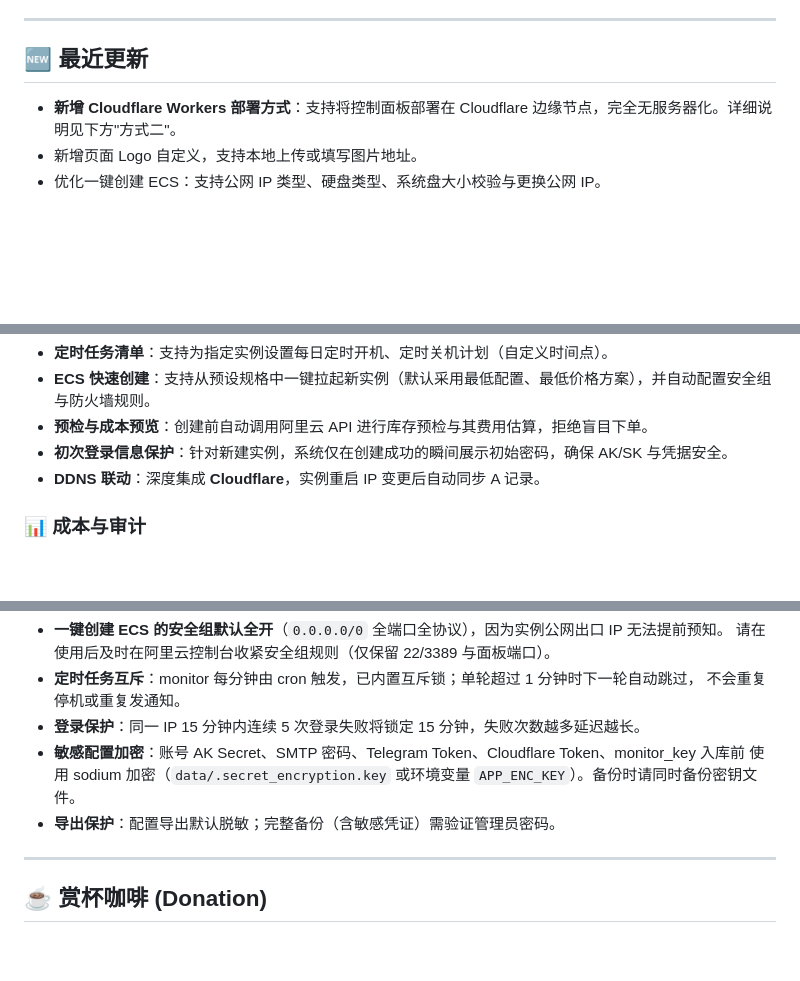
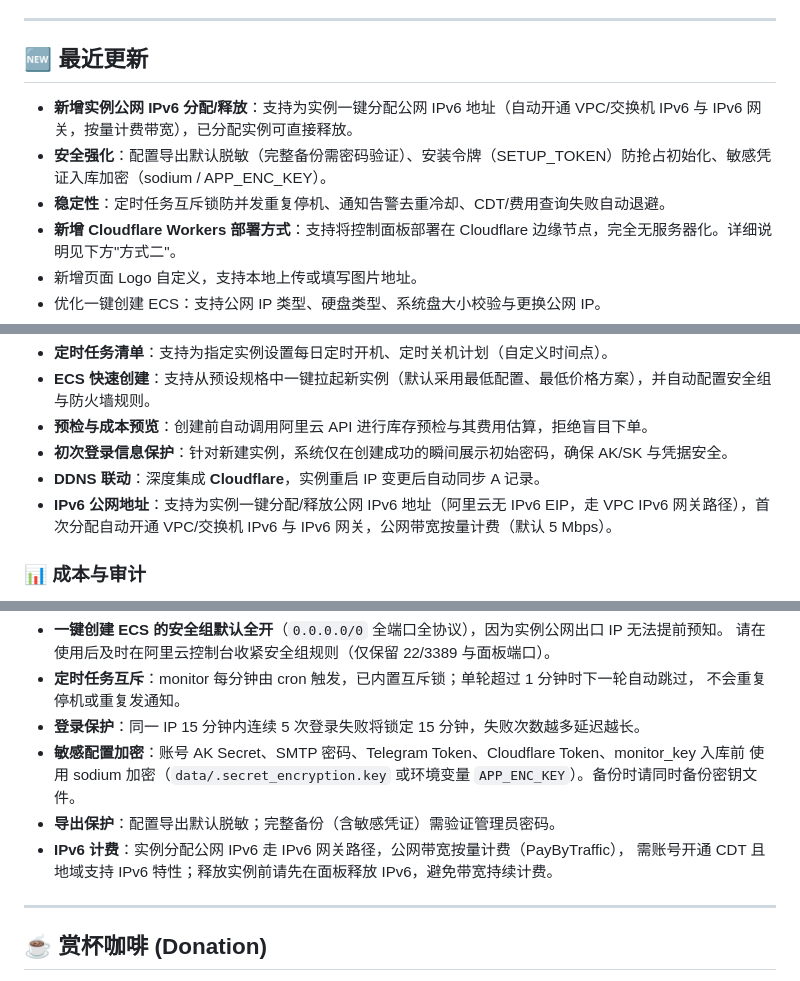
Before and after one commit to viogus/ecs-control, a Markdown page: README.md, 3 parts joined by grey strips. GitHub-like rendering; blank space fills up the shorter version.

```diff
--- a/README.md
+++ b/README.md
@@ -21,6 +21,9 @@ A lightweight controller for cloud server monitoring, traffic control, quota pro
 
 ## 🆕 最近更新
 
+- **新增实例公网 IPv6 分配/释放**：支持为实例一键分配公网 IPv6 地址（自动开通 VPC/交换机 IPv6 与 IPv6 网关，按量计费带宽），已分配实例可直接释放。
+- **安全强化**：配置导出默认脱敏（完整备份需密码验证）、安装令牌（SETUP_TOKEN）防抢占初始化、敏感凭证入库加密（sodium / APP_ENC_KEY）。
+- **稳定性**：定时任务互斥锁防并发重复停机、通知告警去重冷却、CDT/费用查询失败自动退避。
 - **新增 Cloudflare Workers 部署方式**：支持将控制面板部署在 Cloudflare 边缘节点，完全无服务器化。详细说明见下方"方式二"。
 - 新增页面 Logo 自定义，支持本地上传或填写图片地址。
 - 优化一键创建 ECS：支持公网 IP 类型、硬盘类型、系统盘大小校验与更换公网 IP。
@@ -221,6 +224,7 @@ cdt:ListCdtInternetTraffic
 - **预检与成本预览**：创建前自动调用阿里云 API 进行库存预检与其费用估算，拒绝盲目下单。
 - **初次登录信息保护**：针对新建实例，系统仅在创建成功的瞬间展示初始密码，确保 AK/SK 与凭据安全。
 - **DDNS 联动**：深度集成 **Cloudflare**，实例重启 IP 变更后自动同步 A 记录。
+- **IPv6 公网地址**：支持为实例一键分配/释放公网 IPv6 地址（阿里云无 IPv6 EIP，走 VPC IPv6 网关路径），首次分配自动开通 VPC/交换机 IPv6 与 IPv6 网关，公网带宽按量计费（默认 5 Mbps）。
 
 ### 📊 成本与审计
 - **费用中心**：实时拉取账号 **可用余额**，并预估当月实例已产生账单金额。
@@ -309,6 +313,8 @@ cdt:ListCdtInternetTraffic
 - **敏感配置加密**：账号 AK Secret、SMTP 密码、Telegram Token、Cloudflare Token、monitor_key 入库前
   使用 sodium 加密（`data/.secret_encryption.key` 或环境变量 `APP_ENC_KEY`）。备份时请同时备份密钥文件。
 - **导出保护**：配置导出默认脱敏；完整备份（含敏感凭证）需验证管理员密码。
+- **IPv6 计费**：实例分配公网 IPv6 走 IPv6 网关路径，公网带宽按量计费（PayByTraffic），
+  需账号开通 CDT 且地域支持 IPv6 特性；释放实例前请先在面板释放 IPv6，避免带宽持续计费。
 
 ---
 
```
Also changed, not shown: AGENTS.md (+11 -2 lines), CLAUDE.md (+11 -2 lines).
